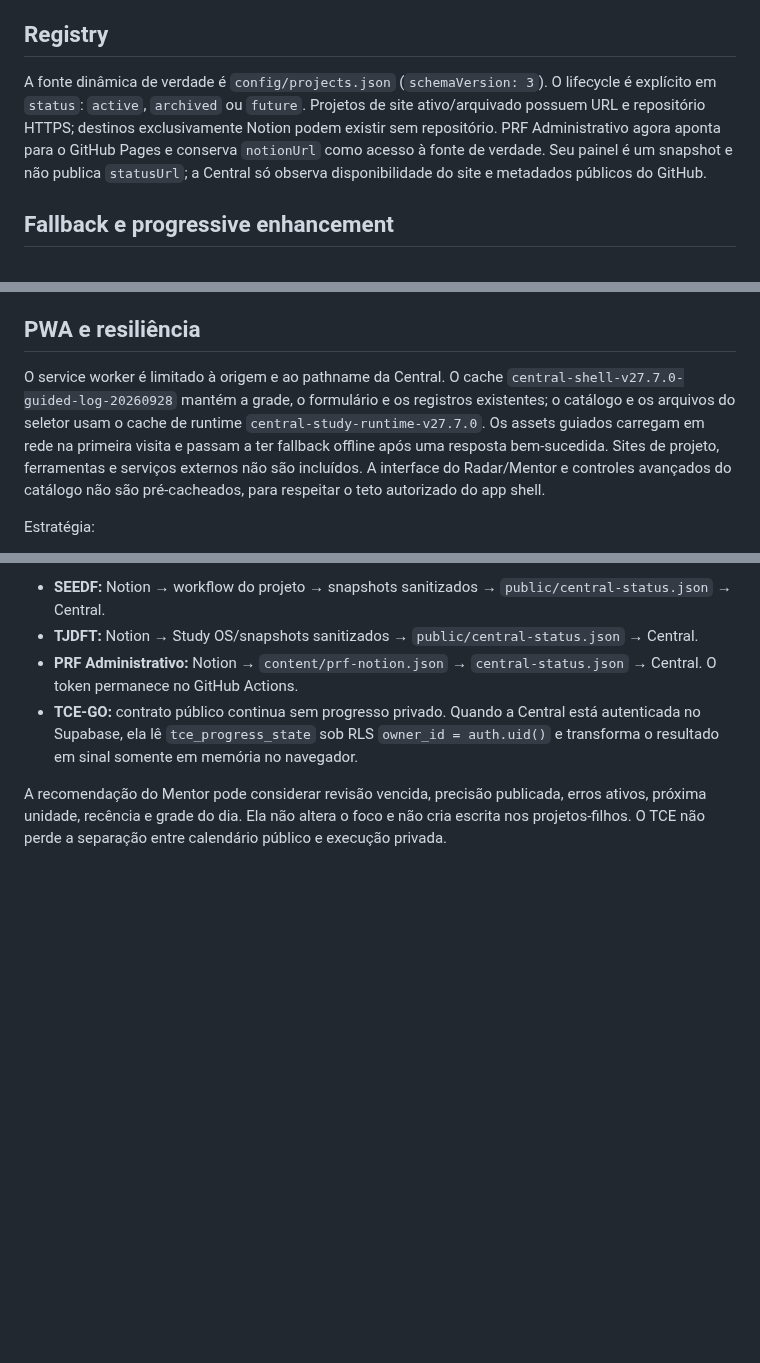
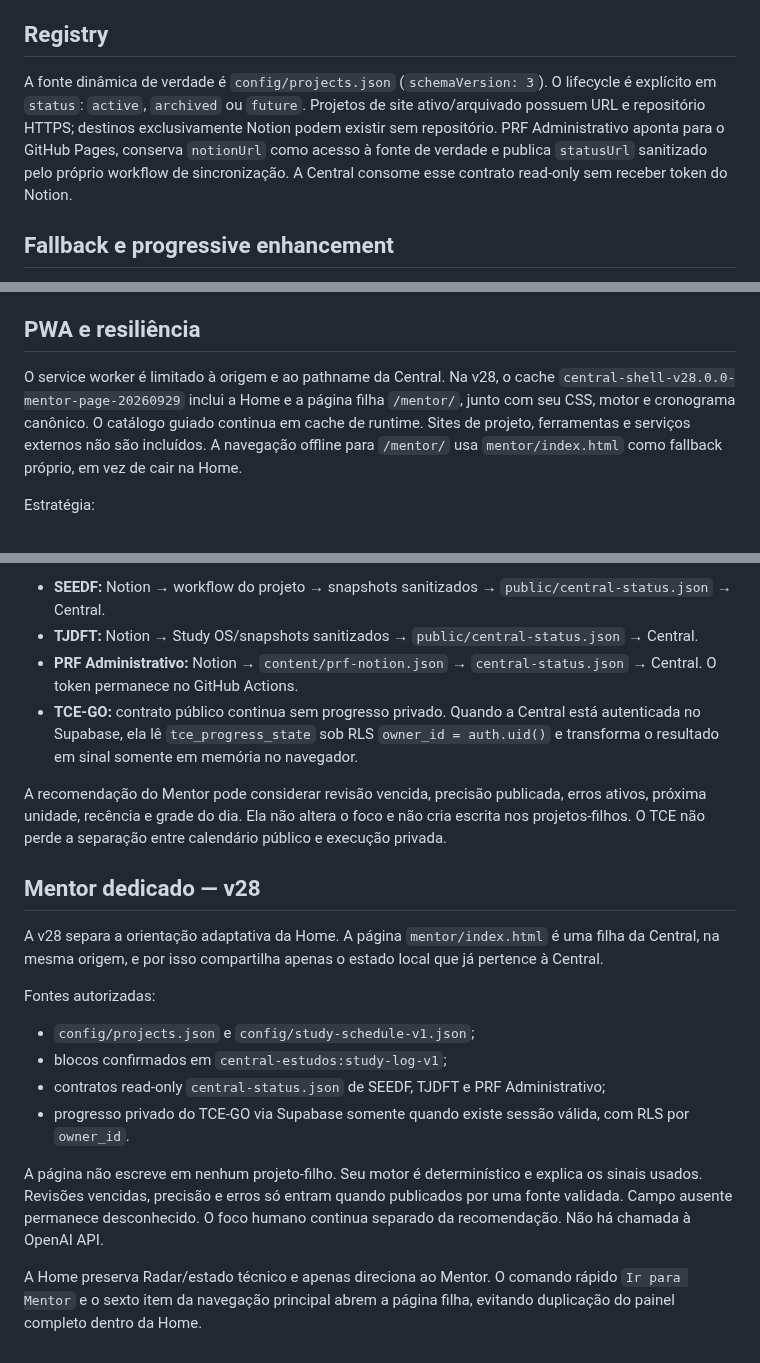
Before and after one commit to RodrigoRosaDantas/central-estudos, a Markdown page: docs/ARCHITECTURE.md, 3 parts joined by grey strips. GitHub-like rendering; blank space fills up the shorter version.

Commit message:
Document v28 Mentor architecture and shell policy

```diff
--- a/docs/ARCHITECTURE.md
+++ b/docs/ARCHITECTURE.md
@@ -10,7 +10,7 @@ Ela lista ambientes, destaca foco, recorda último acesso, oferece organização
 
 ## Registry
 
-A fonte dinâmica de verdade é `config/projects.json` (`schemaVersion: 3`). O lifecycle é explícito em `status`: `active`, `archived` ou `future`. Projetos de site ativo/arquivado possuem URL e repositório HTTPS; destinos exclusivamente Notion podem existir sem repositório. PRF Administrativo agora aponta para o GitHub Pages e conserva `notionUrl` como acesso à fonte de verdade. Seu painel é um snapshot e não publica `statusUrl`; a Central só observa disponibilidade do site e metadados públicos do GitHub.
+A fonte dinâmica de verdade é `config/projects.json` (`schemaVersion: 3`). O lifecycle é explícito em `status`: `active`, `archived` ou `future`. Projetos de site ativo/arquivado possuem URL e repositório HTTPS; destinos exclusivamente Notion podem existir sem repositório. PRF Administrativo aponta para o GitHub Pages, conserva `notionUrl` como acesso à fonte de verdade e publica `statusUrl` sanitizado pelo próprio workflow de sincronização. A Central consome esse contrato read-only sem receber token do Notion.
 
 ## Fallback e progressive enhancement
 
@@ -36,7 +36,7 @@ Busca, favoritos, ordenação, atalhos e ordem manual são camadas locais sobre
 
 ## PWA e resiliência
 
-O service worker é limitado à origem e ao pathname da Central. O cache `central-shell-v27.7.0-guided-log-20260928` mantém a grade, o formulário e os registros existentes; o catálogo e os arquivos do seletor usam o cache de runtime `central-study-runtime-v27.7.0`. Os assets guiados carregam em rede na primeira visita e passam a ter fallback offline após uma resposta bem-sucedida. Sites de projeto, ferramentas e serviços externos não são incluídos. A interface do Radar/Mentor e controles avançados do catálogo não são pré-cacheados, para respeitar o teto autorizado do app shell.
+O service worker é limitado à origem e ao pathname da Central. Na v28, o cache `central-shell-v28.0.0-mentor-page-20260929` inclui a Home e a página filha `/mentor/`, junto com seu CSS, motor e cronograma canônico. O catálogo guiado continua em cache de runtime. Sites de projeto, ferramentas e serviços externos não são incluídos. A navegação offline para `/mentor/` usa `mentor/index.html` como fallback próprio, em vez de cair na Home.
 
 Estratégia:
 - navegações e assets conhecidos usam **network first**;
@@ -514,3 +514,18 @@ Fluxos:
 - **TCE-GO:** contrato público continua sem progresso privado. Quando a Central está autenticada no Supabase, ela lê `tce_progress_state` sob RLS `owner_id = auth.uid()` e transforma o resultado em sinal somente em memória no navegador.
 
 A recomendação do Mentor pode considerar revisão vencida, precisão publicada, erros ativos, próxima unidade, recência e grade do dia. Ela não altera o foco e não cria escrita nos projetos-filhos. O TCE não perde a separação entre calendário público e execução privada.
+
+
+## Mentor dedicado — v28
+
+A v28 separa a orientação adaptativa da Home. A página `mentor/index.html` é uma filha da Central, na mesma origem, e por isso compartilha apenas o estado local que já pertence à Central.
+
+Fontes autorizadas:
+- `config/projects.json` e `config/study-schedule-v1.json`;
+- blocos confirmados em `central-estudos:study-log-v1`;
+- contratos read-only `central-status.json` de SEEDF, TJDFT e PRF Administrativo;
+- progresso privado do TCE-GO via Supabase somente quando existe sessão válida, com RLS por `owner_id`.
+
+A página não escreve em nenhum projeto-filho. Seu motor é determinístico e explica os sinais usados. Revisões vencidas, precisão e erros só entram quando publicados por uma fonte validada. Campo ausente permanece desconhecido. O foco humano continua separado da recomendação. Não há chamada à OpenAI API.
+
+A Home preserva Radar/estado técnico e apenas direciona ao Mentor. O comando rápido `Ir para Mentor` e o sexto item da navegação principal abrem a página filha, evitando duplicação do painel completo dentro da Home.
```
Also changed, not shown: other parts of docs/ARCHITECTURE.md (+1 -1 lines).
